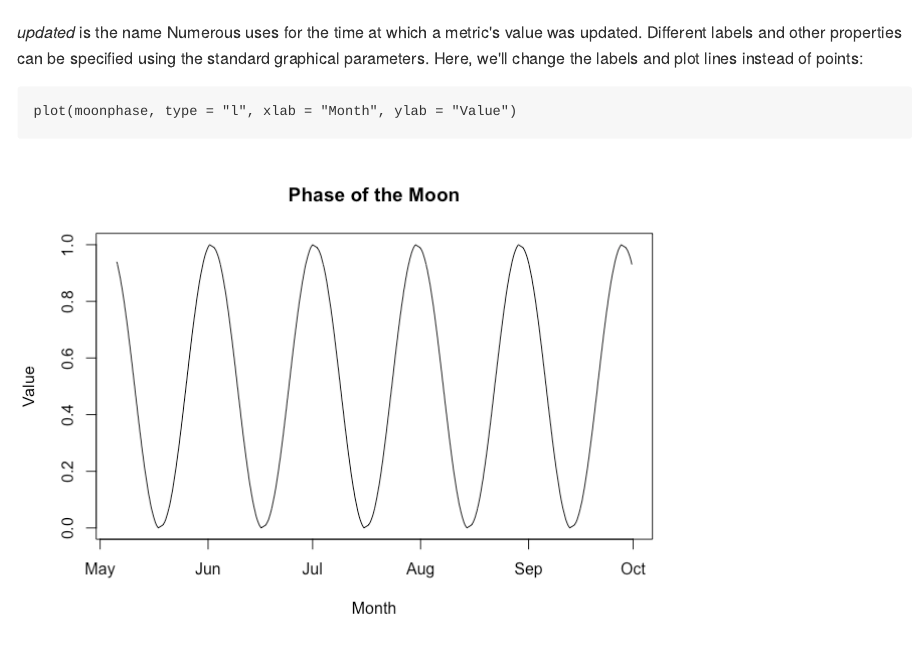
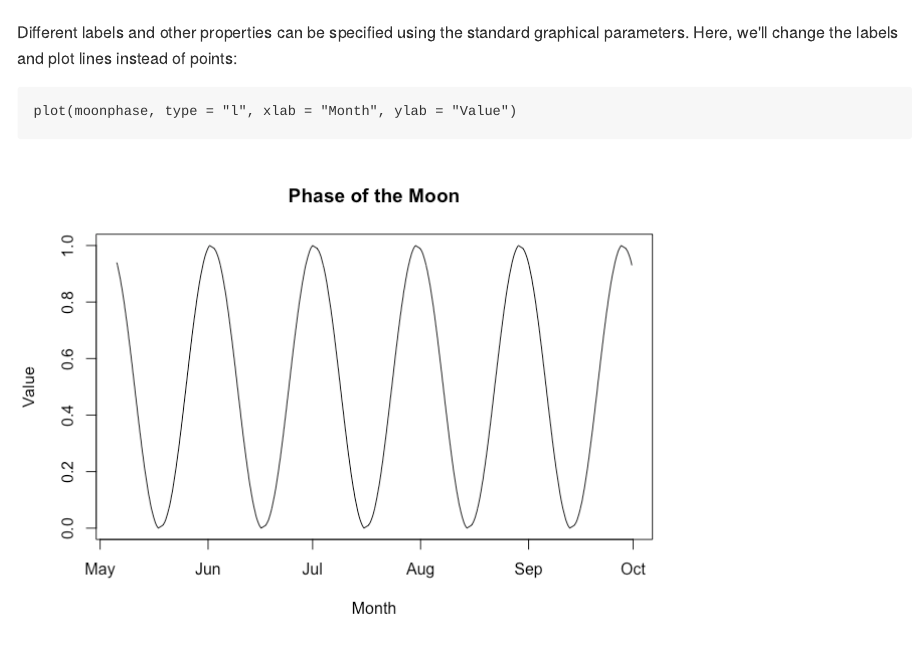
Before and after one commit to briandconnelly/numerous, an R Markdown document (README.Rmd): the page in a window 1100 px wide, from 2210 px down before the commit and from 2670 px down after it. The pictures show the output file README.md that the author committed with the source, drawn offline in the style of GitHub; badge pictures from the web are left out.

Commit message:
README updates

````diff
--- a/README.Rmd
+++ b/README.Rmd
@@ -111,12 +112,11 @@ moonphase <- get_metric(metric_id = "5676005772602922464")
 plot(moonphase)
 ```
 
-*updated* is the name Numerous uses for the time at which a metric's value was
-updated. Different labels and other properties can be specified using the
+Different labels and other properties can be specified using the
 standard graphical parameters. Here, we'll change the labels and plot lines
 instead of points:
 
-```{r plot2}
+```{r Plot with updated labels}
 plot(moonphase, type = "l", xlab = "Month", ylab = "Value")
 ```
 
````
Also changed, not shown: README.md, figures/Basic plot-1.png (added), figures/Plot with updated labels-1.png (renamed from figures/plot2-1.png), README.Rmd (5 more changed lines).
